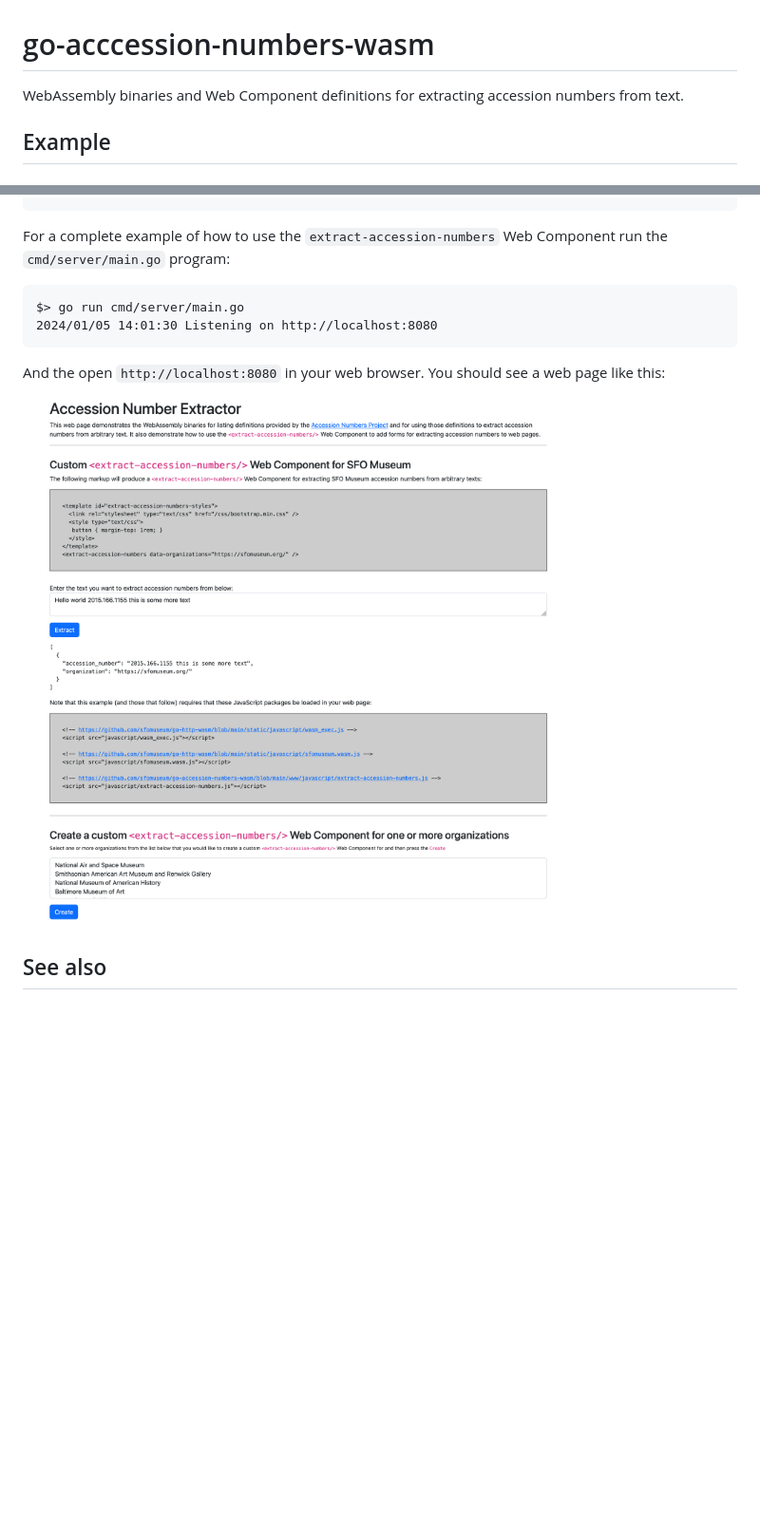
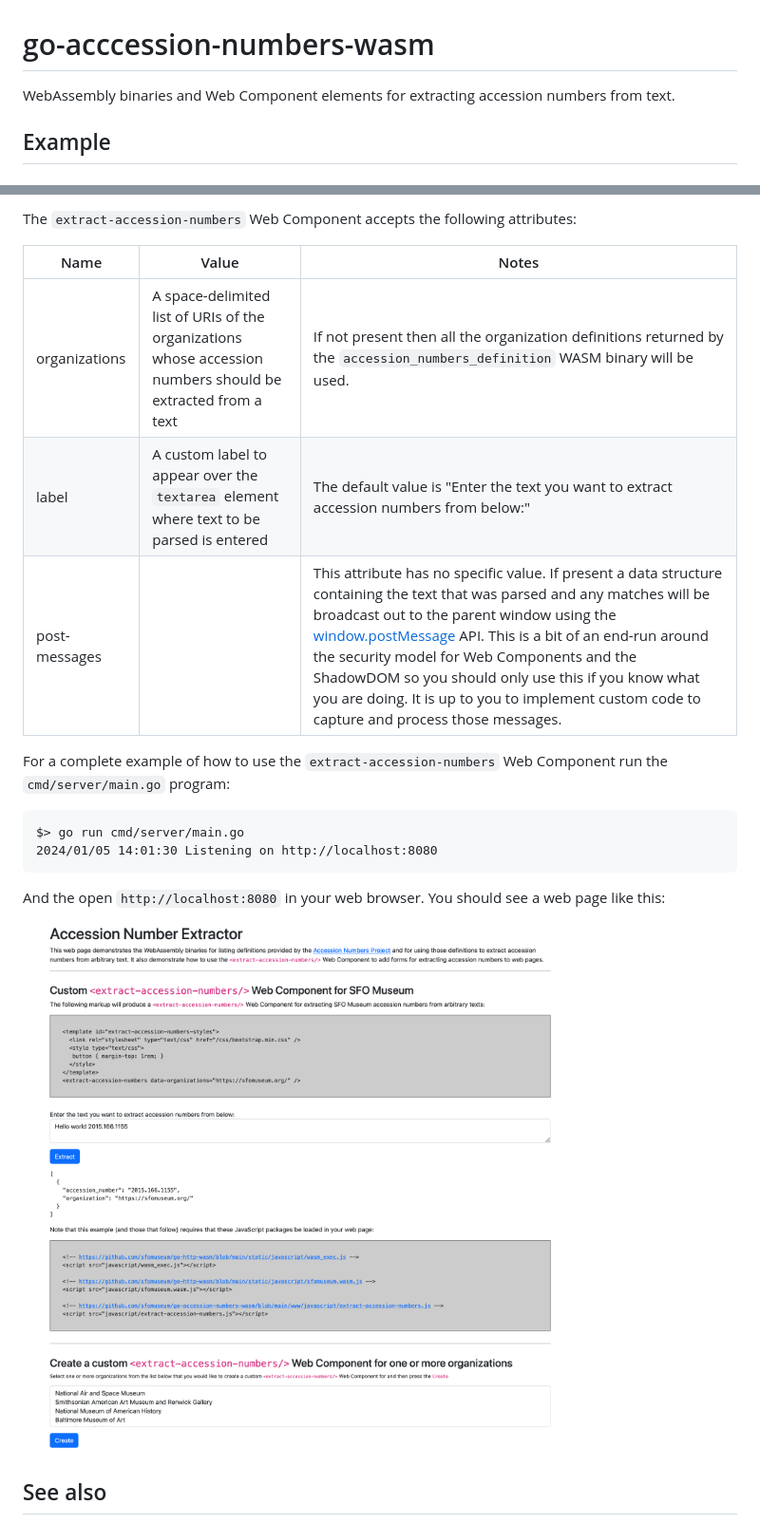
Before and after one commit to sfomuseum/go-accession-numbers-wasm, a Markdown page: README.md, 2 parts joined by grey strips. Shown: that part at 95% size. GitHub-like rendering; pictures changed too: docs/images/server.png; blank space fills up the shorter version.

Commit message:
postMessages stuff

````diff
--- a/README.md
+++ b/README.md
@@ -1,6 +1,6 @@
 # go-acccession-numbers-wasm
 
-WebAssembly binaries and Web Component definitions for extracting accession numbers from text.
+WebAssembly binaries and Web Component elements for extracting accession numbers from text.
 
 ## Example
 
@@ -209,4 +209,12 @@ Because you will almost certainly want to assign custom styles to the Web Compon
 ```
+
+The `extract-accession-numbers` Web Component accepts the following attributes:
+
+| Name | Value | Notes |
+| --- | --- | --- |
+| organizations | A space-delimited list of URIs of the organizations whose accession numbers should be extracted from a text | If not present then all the organization definitions returned by the `accession_numbers_definition` WASM binary will be used. |
+| label | A custom label to appear over the `textarea` element where text to be parsed is entered | The default value is "Enter the text you want to extract accession numbers from below:" |
+| post-messages | | This attribute has no specific value. If present a data structure containing the text that was parsed and any matches will be broadcast out to the parent window using the [window.postMessage](https://developer.mozilla.org/en-US/docs/Web/API/Window/postMessage) API. This is a bit of an end-run around the security model for Web Components and the ShadowDOM so you should only use this if you know what you are doing. It is up to you to implement custom code to capture and process those messages. |
 
 For a complete example of how to use the `extract-accession-numbers` Web Component run the `cmd/server/main.go` program:
 
````
Also changed, not shown: other parts of README.md (+1 -1 lines), 3 other files.
